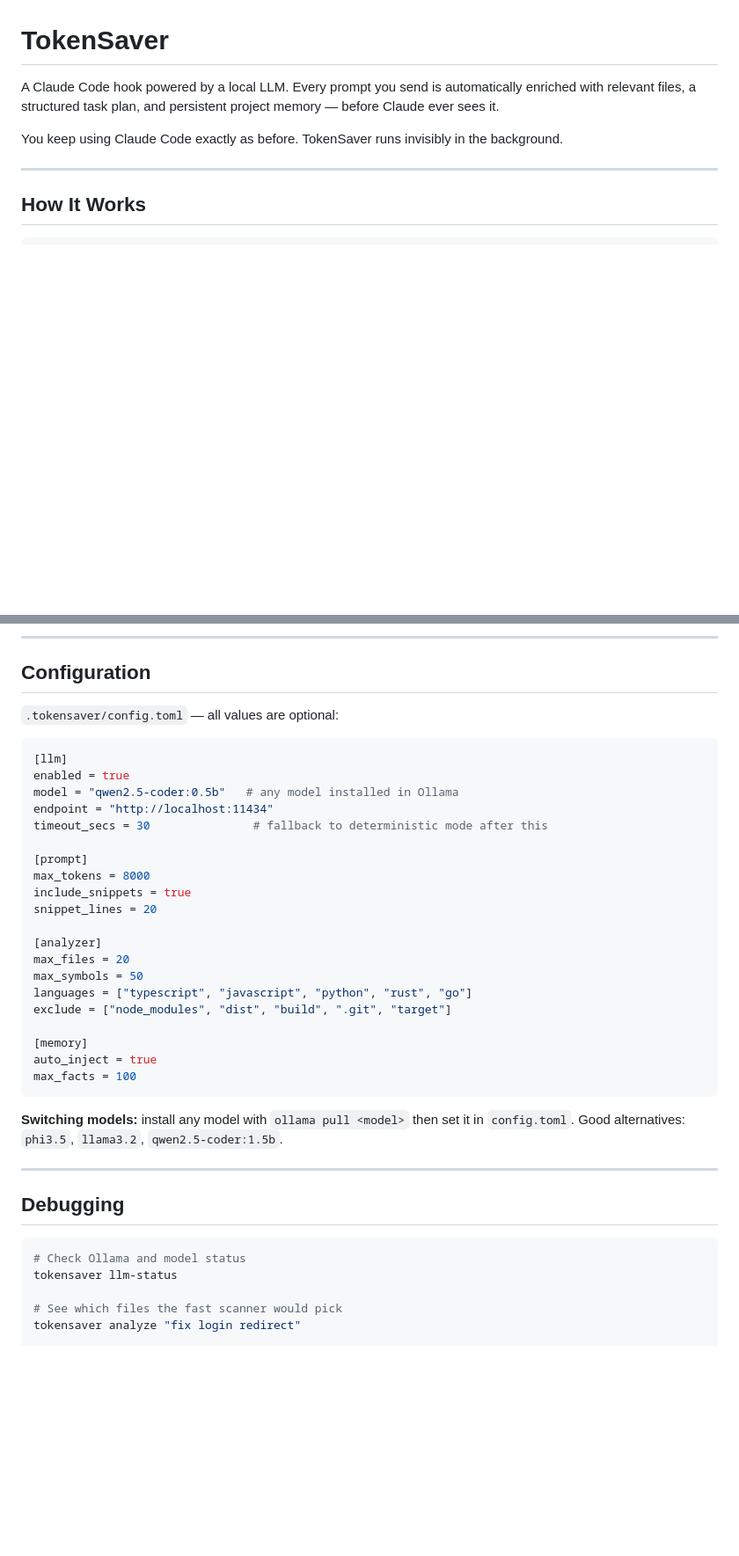
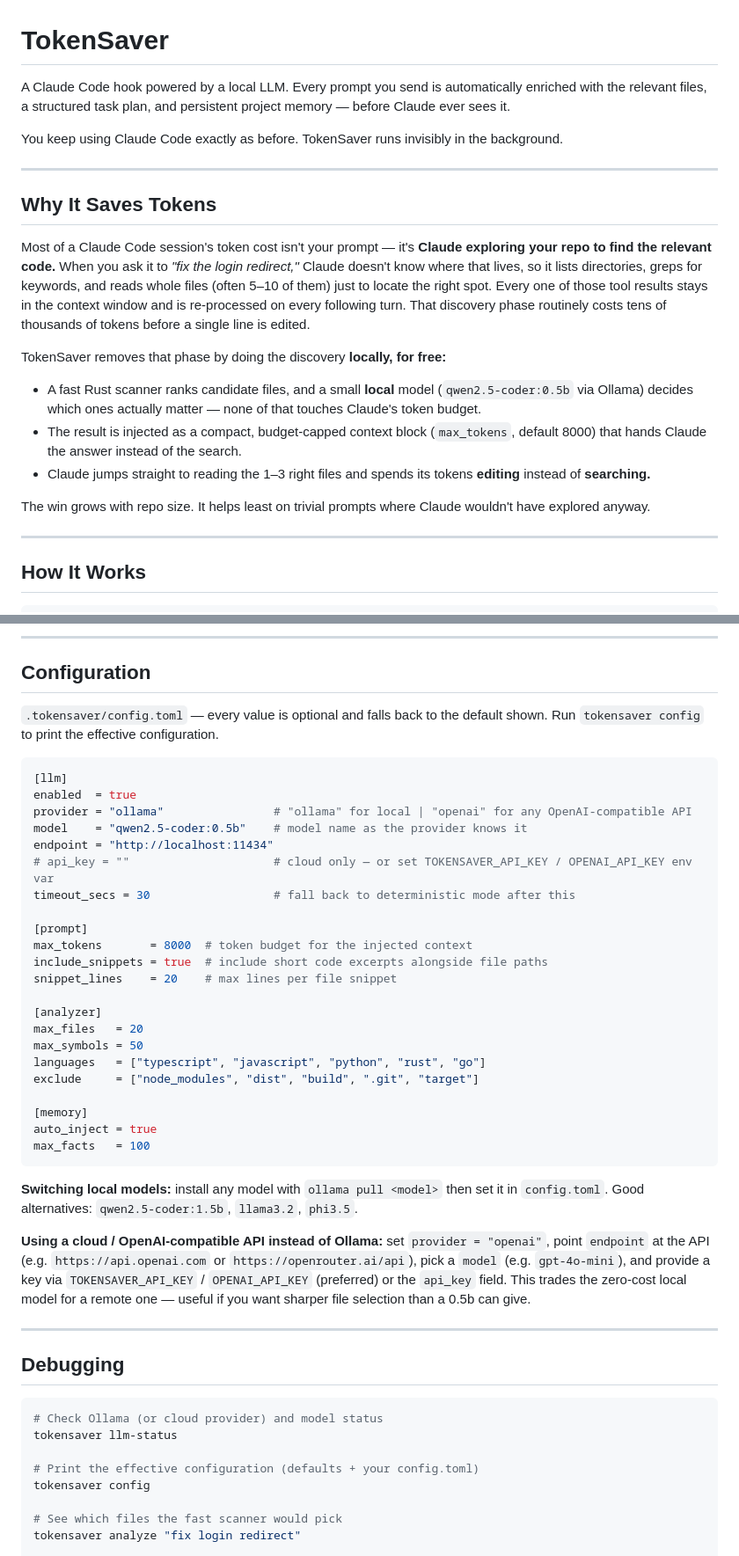
Before and after one commit to MoMicro-core/TokenSaver, a Markdown page: README.md, 2 parts joined by grey strips. Shown at 88% size. Rendered like a GitHub page; blank space fills up the shorter version.

Commit message:
prompt updates

````diff
--- a/README.md
+++ b/README.md
@@ -1,8 +1,22 @@
 # TokenSaver
 
-A Claude Code hook powered by a local LLM. Every prompt you send is automatically enriched with relevant files, a structured task plan, and persistent project memory — before Claude ever sees it.
+A Claude Code hook powered by a local LLM. Every prompt you send is automatically enriched with the relevant files, a structured task plan, and persistent project memory — before Claude ever sees it.
 
 You keep using Claude Code exactly as before. TokenSaver runs invisibly in the background.
+
+---
+
+## Why It Saves Tokens
+
+Most of a Claude Code session's token cost isn't your prompt — it's **Claude exploring your repo to find the relevant code.** When you ask it to *"fix the login redirect,"* Claude doesn't know where that lives, so it lists directories, greps for keywords, and reads whole files (often 5–10 of them) just to locate the right spot. Every one of those tool results stays in the context window and is re-processed on every following turn. That discovery phase routinely costs tens of thousands of tokens before a single line is edited.
+
+TokenSaver removes that phase by doing the discovery **locally, for free:**
+
+- A fast Rust scanner ranks candidate files, and a small **local** model (`qwen2.5-coder:0.5b` via Ollama) decides which ones actually matter — none of that touches Claude's token budget.
+- The result is injected as a compact, budget-capped context block (`max_tokens`, default 8000) that hands Claude the answer instead of the search.
+- Claude jumps straight to reading the 1–3 right files and spends its tokens **editing** instead of **searching.**
+
+The win grows with repo size. It helps least on trivial prompts where Claude wouldn't have explored anyway.
 
 ---
 
@@ -148,40 +159,47 @@ tokensaver tasks --all        # show all tasks including completed
 
 ## Configuration
 
-`.tokensaver/config.toml` — all values are optional:
+`.tokensaver/config.toml` — every value is optional and falls back to the default shown. Run `tokensaver config` to print the effective configuration.
 
 ```toml
 [llm]
-enabled = true
-model = "qwen2.5-coder:0.5b"   # any model installed in Ollama
+enabled  = true
+provider = "ollama"                # "ollama" for local | "openai" for any OpenAI-compatible API
+model    = "qwen2.5-coder:0.5b"    # model name as the provider knows it
 endpoint = "http://localhost:11434"
-timeout_secs = 30               # fallback to deterministic mode after this
+# api_key = ""                     # cloud only — or set TOKENSAVER_API_KEY / OPENAI_API_KEY env var
+timeout_secs = 30                  # fall back to deterministic mode after this
 
 [prompt]
-max_tokens = 8000
-include_snippets = true
-snippet_lines = 20
+max_tokens       = 8000  # token budget for the injected context
+include_snippets = true  # include short code excerpts alongside file paths
+snippet_lines    = 20    # max lines per file snippet
 
 [analyzer]
-max_files = 20
+max_files   = 20
 max_symbols = 50
-languages = ["typescript", "javascript", "python", "rust", "go"]
-exclude = ["node_modules", "dist", "build", ".git", "target"]
+languages   = ["typescript", "javascript", "python", "rust", "go"]
+exclude     = ["node_modules", "dist", "build", ".git", "target"]
 
 [memory]
 auto_inject = true
-max_facts = 100
+max_facts   = 100
 ```
 
-**Switching models:** install any model with `ollama pull <model>` then set it in `config.toml`. Good alternatives: `phi3.5`, `llama3.2`, `qwen2.5-coder:1.5b`.
+**Switching local models:** install any model with `ollama pull <model>` then set it in `config.toml`. Good alternatives: `qwen2.5-coder:1.5b`, `llama3.2`, `phi3.5`.
+
+**Using a cloud / OpenAI-compatible API instead of Ollama:** set `provider = "openai"`, point `endpoint` at the API (e.g. `https://api.openai.com` or `https://openrouter.ai/api`), pick a `model` (e.g. `gpt-4o-mini`), and provide a key via `TOKENSAVER_API_KEY` / `OPENAI_API_KEY` (preferred) or the `api_key` field. This trades the zero-cost local model for a remote one — useful if you want sharper file selection than a 0.5b can give.
 
 ---
 
 ## Debugging
 
 ```bash
-# Check Ollama and model status
+# Check Ollama (or cloud provider) and model status
 tokensaver llm-status
+
+# Print the effective configuration (defaults + your config.toml)
+tokensaver config
 
 # See which files the fast scanner would pick
 tokensaver analyze "fix login redirect"
````
Also changed, not shown: other parts of README.md (+2 -4 lines).
